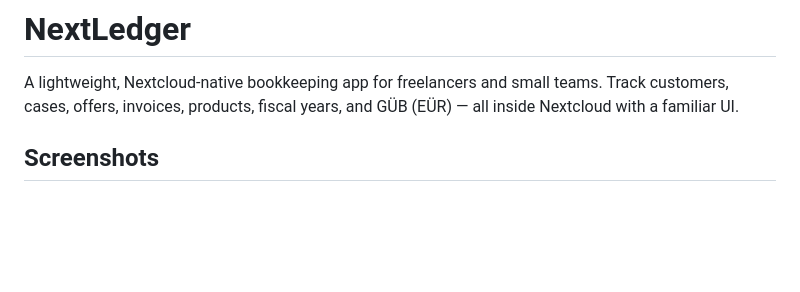
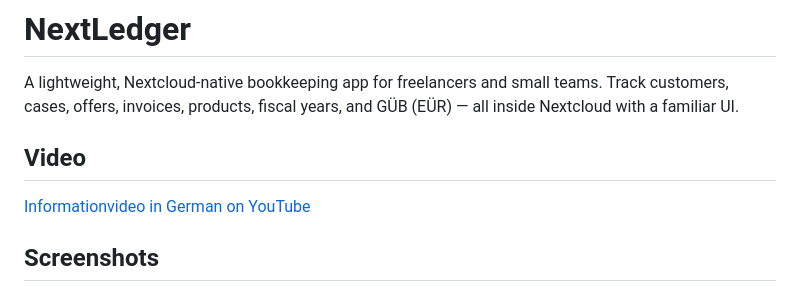
Before and after one commit to holger-dev/nextledger, a Markdown page: README.md, the part around the change. GitHub-like rendering; blank space fills up the shorter version.

```diff
--- a/README.md
+++ b/README.md
@@ -1,6 +1,9 @@
 # NextLedger
 
 A lightweight, Nextcloud‑native bookkeeping app for freelancers and small teams. Track customers, cases, offers, invoices, products, fiscal years, and GÜB (EÜR) — all inside Nextcloud with a familiar UI.
+
+## Video
+[Informationvideo in German on YouTube](https://youtu.be/g-ZRCY9yc5s)
 
 ## Screenshots
 Below are a few highlights from the UI and PDF output. The first four are intended for store listings; the rest are extra context for GitHub.
```
